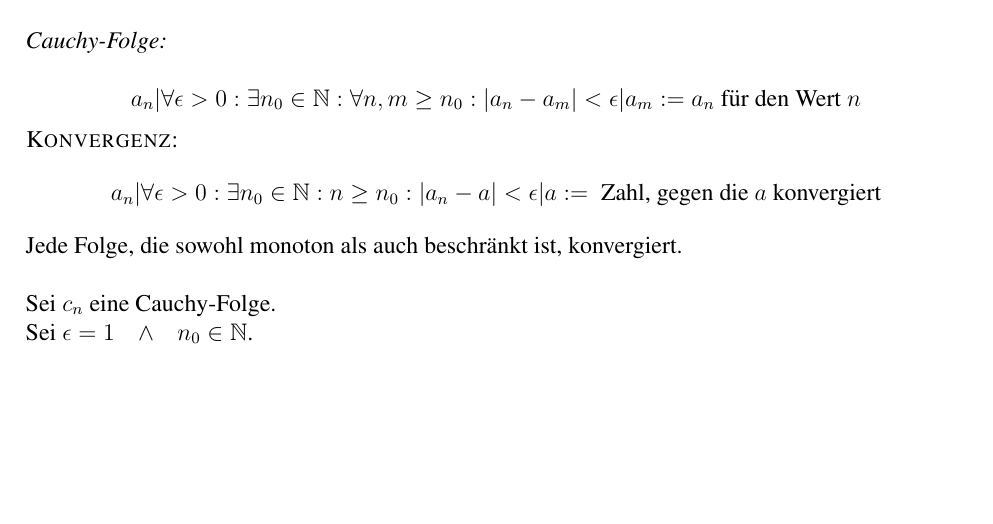
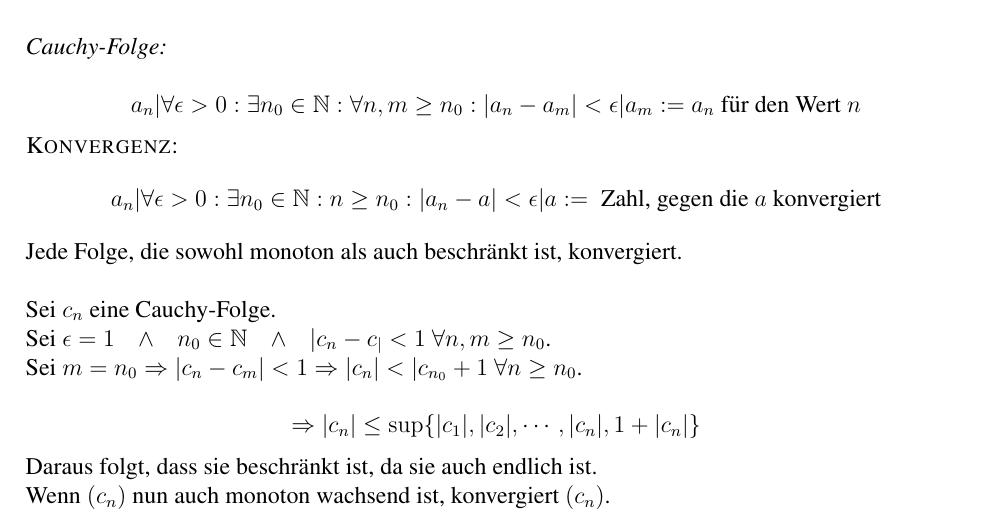
Before and after one commit to PhilippTeichert/Homework, a LaTeX document (ALA/Math W7/math_w7_v1.tex): part of page 5 of 5, cut so that both start at the same text, the shorter picture padded with empty space. Compiled offline with pdfLaTeX.

Commit message:
finished Math W7 v1 and some random stuff in LaTeX 101

```diff
--- a/ALA/Math W7/math_w7_v1.tex
+++ b/ALA/Math W7/math_w7_v1.tex
@@ -248,5 +248,9 @@ literate=%
 	Jede Folge, die sowohl monoton als auch beschränkt ist, konvergiert.\\
 	\\
 	Sei $c_n$ eine Cauchy-Folge.\\
-	Sei $\epsilon=1~~~\wedge~~~n_0\in\mathbb{N}$.
+	Sei $\epsilon=1~~~\wedge~~~n_0\in\mathbb{N}~~~\wedge~~~|c_n-c_|<1~\forall n,m\ge n_0$.\\
+	Sei $m=n_0 \Rightarrow |c_n-c_m| < 1\Rightarrow |c_n| < |c_{n_0}+1~\forall n\ge n_0$.\\
+	\[\Rightarrow |c_n|\le \operatorname{sup}\lbrace |c_1|,|c_2|,\cdots,|c_n|,1+|c_n| \rbrace\]
+	Daraus folgt, dass sie beschränkt ist, da sie auch endlich ist.\\
+	Wenn $(c_n)$ nun auch monoton wachsend ist, konvergiert $(c_n)$.
 \end{document}
```
Also changed, not shown: Krams für SX/latex101.tex (+10 -3 lines), ALA/Math W7/math_w7_v1.pdf, Krams für SX/latex101.pdf.
